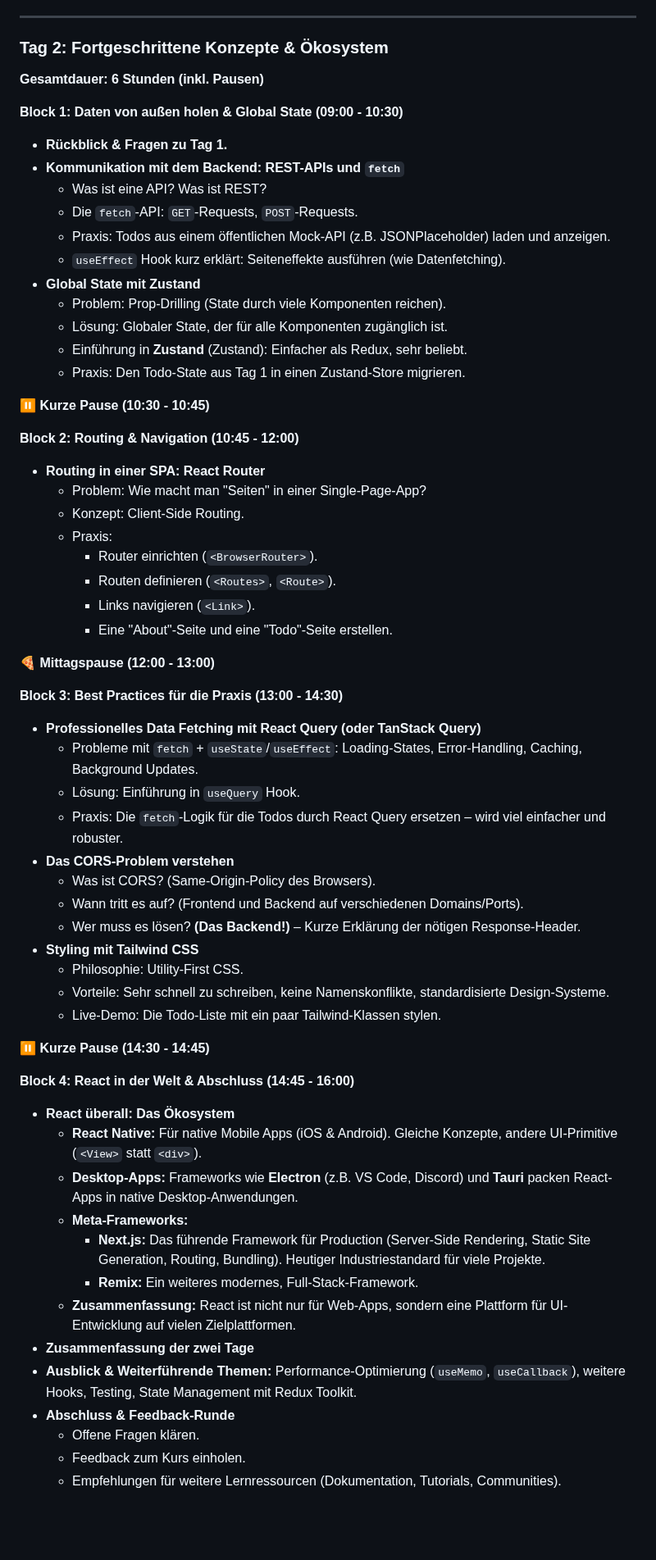
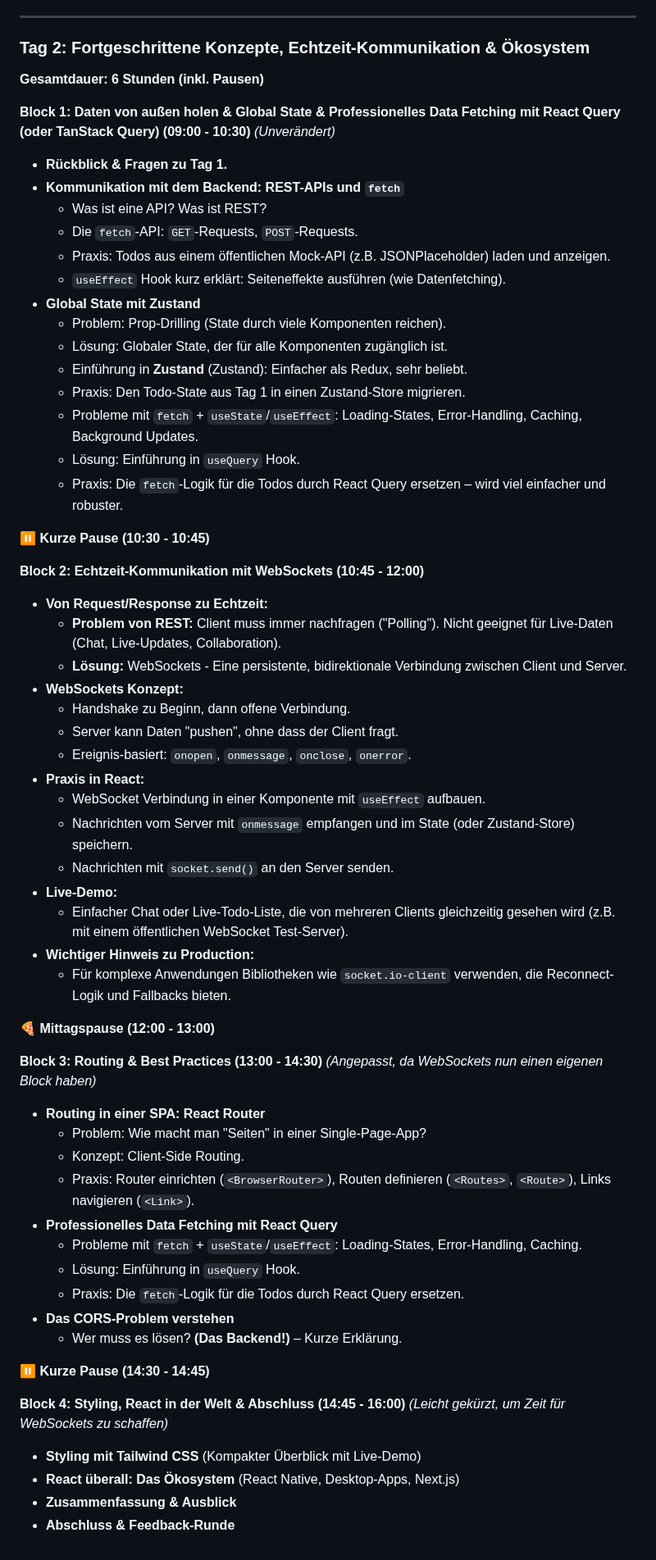
Before and after one commit to willybaer/csb-schulung, a Markdown page: presentation.md, the part around the change. Shown at 82% size. Rendered like a GitHub page; blank space fills up the shorter version.

Commit message:
Updated Agenda and added websockets communications as part of the project

```diff
--- a/presentation.md
+++ b/presentation.md
@@ -82,11 +82,12 @@
 
 ---
 
-### **Tag 2: Fortgeschrittene Konzepte & Ökosystem**
+### **Tag 2: Fortgeschrittene Konzepte, Echtzeit-Kommunikation & Ökosystem**
 
 **Gesamtdauer: 6 Stunden (inkl. Pausen)**
 
-**Block 1: Daten von außen holen & Global State (09:00 - 10:30)**
+**Block 1: Daten von außen holen & Global State & Professionelles Data Fetching mit React Query (oder TanStack Query) (09:00 - 10:30)**
+*(Unverändert)*
 *   **Rückblick & Fragen zu Tag 1.**
 *   **Kommunikation mit dem Backend: REST-APIs und `fetch`**
     *   Was ist eine API? Was ist REST?
@@ -98,48 +99,49 @@
     *   Lösung: Globaler State, der für alle Komponenten zugänglich ist.
     *   Einführung in **Zustand** (Zustand): Einfacher als Redux, sehr beliebt.
     *   Praxis: Den Todo-State aus Tag 1 in einen Zustand-Store migrieren.
+     *   Probleme mit `fetch` + `useState`/`useEffect`: Loading-States, Error-Handling, Caching, Background Updates.
+    *   Lösung: Einführung in `useQuery` Hook.
+    *   Praxis: Die `fetch`-Logik für die Todos durch React Query ersetzen – wird viel einfacher und robuster.
 
 **⏸️ Kurze Pause (10:30 - 10:45)**
 
-**Block 2: Routing & Navigation (10:45 - 12:00)**
+**Block 2: Echtzeit-Kommunikation mit WebSockets (10:45 - 12:00)**
+*   **Von Request/Response zu Echtzeit:**
+    *   **Problem von REST:** Client muss immer nachfragen ("Polling"). Nicht geeignet für Live-Daten (Chat, Live-Updates, Collaboration).
+    *   **Lösung:** WebSockets - Eine persistente, bidirektionale Verbindung zwischen Client und Server.
+*   **WebSockets Konzept:**
+    *   Handshake zu Beginn, dann offene Verbindung.
+    *   Server kann Daten "pushen", ohne dass der Client fragt.
+    *   Ereignis-basiert: `onopen`, `onmessage`, `onclose`, `onerror`.
+*   **Praxis in React:**
+    *   WebSocket Verbindung in einer Komponente mit `useEffect` aufbauen.
+    *   Nachrichten vom Server mit `onmessage` empfangen und im State (oder Zustand-Store) speichern.
+    *   Nachrichten mit `socket.send()` an den Server senden.
+*   **Live-Demo:**
+    *   Einfacher Chat oder Live-Todo-Liste, die von mehreren Clients gleichzeitig gesehen wird (z.B. mit einem öffentlichen WebSocket Test-Server).
+*   **Wichtiger Hinweis zu Production:**
+    *   Für komplexe Anwendungen Bibliotheken wie `socket.io-client` verwenden, die Reconnect-Logik und Fallbacks bieten.
+
+**🍕 Mittagspause (12:00 - 13:00)**
+
+**Block 3: Routing & Best Practices (13:00 - 14:30)**
+*(Angepasst, da WebSockets nun einen eigenen Block haben)*
 *   **Routing in einer SPA: React Router**
     *   Problem: Wie macht man "Seiten" in einer Single-Page-App?
     *   Konzept: Client-Side Routing.
-    *   Praxis:
-        *   Router einrichten (`<BrowserRouter>`).
-        *   Routen definieren (`<Routes>`, `<Route>`).
-        *   Links navigieren (`<Link>`).
-        *   Eine "About"-Seite und eine "Todo"-Seite erstellen.
-
-**🍕 Mittagspause (12:00 - 13:00)**
-
-**Block 3: Best Practices für die Praxis (13:00 - 14:30)**
-*   **Professionelles Data Fetching mit React Query (oder TanStack Query)**
-    *   Probleme mit `fetch` + `useState`/`useEffect`: Loading-States, Error-Handling, Caching, Background Updates.
+    *   Praxis: Router einrichten (`<BrowserRouter>`), Routen definieren (`<Routes>`, `<Route>`), Links navigieren (`<Link>`).
+*   **Professionelles Data Fetching mit React Query**
+    *   Probleme mit `fetch` + `useState`/`useEffect`: Loading-States, Error-Handling, Caching.
     *   Lösung: Einführung in `useQuery` Hook.
-    *   Praxis: Die `fetch`-Logik für die Todos durch React Query ersetzen – wird viel einfacher und robuster.
+    *   Praxis: Die `fetch`-Logik für die Todos durch React Query ersetzen.
 *   **Das CORS-Problem verstehen**
-    *   Was ist CORS? (Same-Origin-Policy des Browsers).
-    *   Wann tritt es auf? (Frontend und Backend auf verschiedenen Domains/Ports).
-    *   Wer muss es lösen? **(Das Backend!)** – Kurze Erklärung der nötigen Response-Header.
-*   **Styling mit Tailwind CSS**
-    *   Philosophie: Utility-First CSS.
-    *   Vorteile: Sehr schnell zu schreiben, keine Namenskonflikte, standardisierte Design-Systeme.
-    *   Live-Demo: Die Todo-Liste mit ein paar Tailwind-Klassen stylen.
+    *   Wer muss es lösen? **(Das Backend!)** – Kurze Erklärung.
 
 **⏸️ Kurze Pause (14:30 - 14:45)**
 
-**Block 4: React in der Welt & Abschluss (14:45 - 16:00)**
-*   **React überall: Das Ökosystem**
-    *   **React Native:** Für native Mobile Apps (iOS & Android). Gleiche Konzepte, andere UI-Primitive (`<View>` statt `<div>`).
-    *   **Desktop-Apps:** Frameworks wie **Electron** (z.B. VS Code, Discord) und **Tauri** packen React-Apps in native Desktop-Anwendungen.
-    *   **Meta-Frameworks:**
-        *   **Next.js:** Das führende Framework für Production (Server-Side Rendering, Static Site Generation, Routing, Bundling). Heutiger Industriestandard für viele Projekte.
-        *   **Remix:** Ein weiteres modernes, Full-Stack-Framework.
-    *   **Zusammenfassung:** React ist nicht nur für Web-Apps, sondern eine Plattform für UI-Entwicklung auf vielen Zielplattformen.
-*   **Zusammenfassung der zwei Tage**
-*   **Ausblick & Weiterführende Themen:** Performance-Optimierung (`useMemo`, `useCallback`), weitere Hooks, Testing, State Management mit Redux Toolkit.
+**Block 4: Styling, React in der Welt & Abschluss (14:45 - 16:00)**
+*(Leicht gekürzt, um Zeit für WebSockets zu schaffen)*
+*   **Styling mit Tailwind CSS** (Kompakter Überblick mit Live-Demo)
+*   **React überall: Das Ökosystem** (React Native, Desktop-Apps, Next.js)
+*   **Zusammenfassung & Ausblick**
 *   **Abschluss & Feedback-Runde**
-    *   Offene Fragen klären.
-    *   Feedback zum Kurs einholen.
-    *   Empfehlungen für weitere Lernressourcen (Dokumentation, Tutorials, Communities).
```
